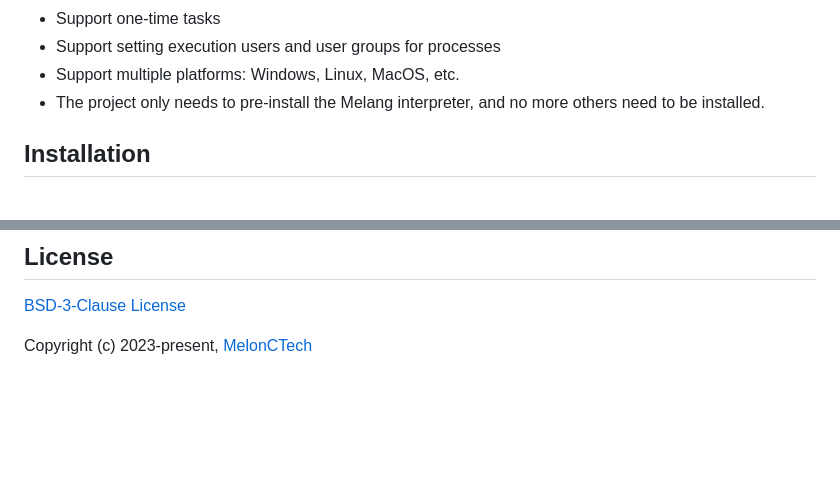
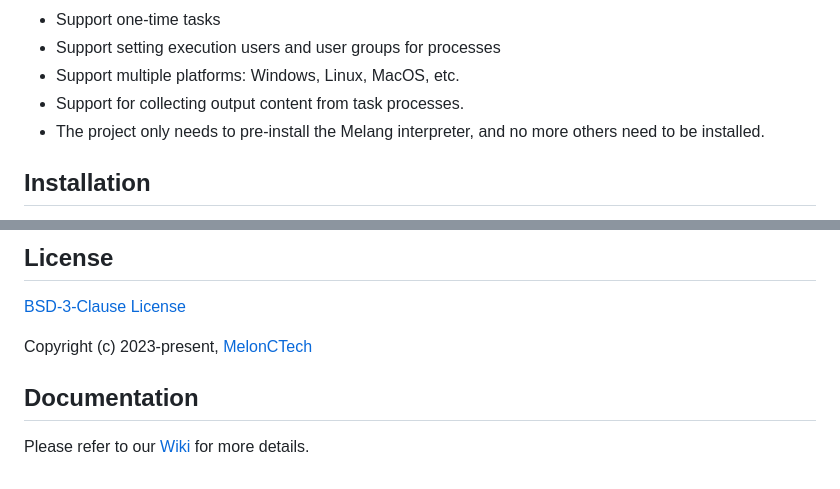
Before and after one commit to MelonCTech/Meproc, a Markdown page: README.md, 2 parts joined by grey strips. Rendered like a GitHub page; blank space fills up the shorter version.

Commit message:
chore(doc): update README

```diff
--- a/README.md
+++ b/README.md
@@ -12,6 +12,7 @@ Features:
 - Support one-time tasks
 - Support setting execution users and user groups for processes
 - Support multiple platforms: Windows, Linux, MacOS, etc.
+- Support for collecting output content from task processes.
 - The project only needs to pre-install the Melang interpreter, and no more others need to be installed.
 
 
@@ -206,3 +207,8 @@ We will see the output of Meproc like:
 [BSD-3-Clause License](https://github.com/Water-Melon/Melang/blob/master/LICENSE)
 
 Copyright (c) 2023-present, [MelonCTech](https://github.com/MelonCTech)
+
+
+## Documentation
+
+Please refer to our [Wiki](https://github.com/MelonCTech/Meproc/wiki) for more details.
```
